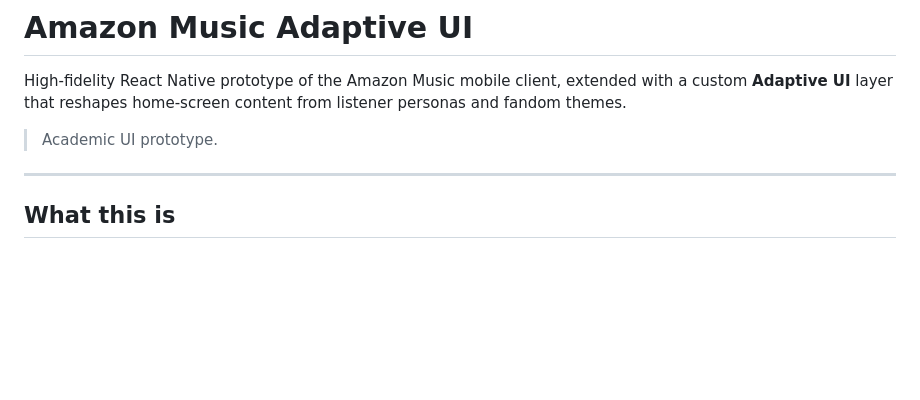
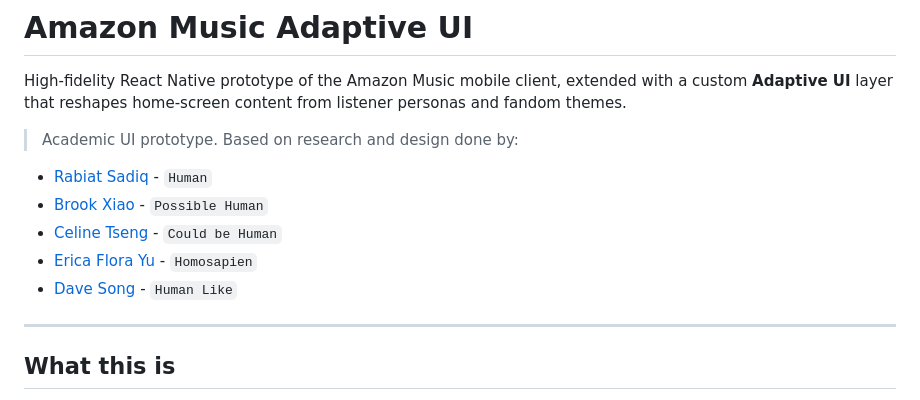
Before and after one commit to xiaobrook3/amazon-music-adaptive-ui, a Markdown page: README.md, the part around the change. Rendered like a GitHub page; blank space fills up the shorter version.

Commit message:
Update README with contributor information
Added contributors to the README file.

```diff
--- a/README.md
+++ b/README.md
@@ -5,7 +5,12 @@ High-fidelity React Native prototype of the Amazon Music mobile client, extended
 
 
 > Academic UI prototype.
-
+Based on research and design done by:
+- [Rabiat Sadiq](https://github.com/rabiats) - `Human`
+- [Brook Xiao ](https://github.com/xiaobrook3) - `Possible Human`
+- [Celine Tseng](https://github.com/celine-ttl) - `Could be Human`
+- [Erica Flora Yu](https://github.com/EricaFloraYu) - `Homosapien`
+- [Dave Song](https://github.com/dave-song) - `Human Like`
 ---
 
 ## What this is
```
